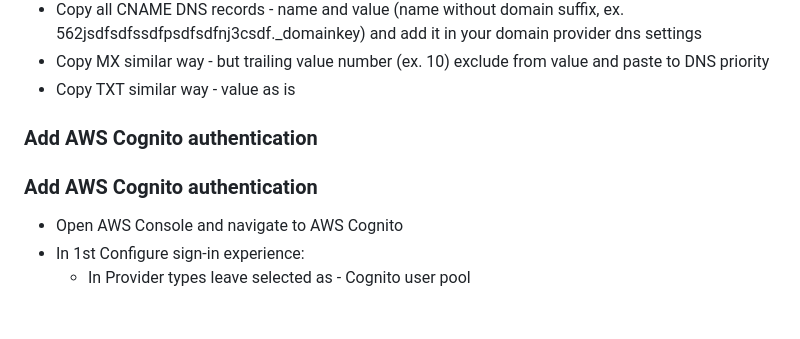
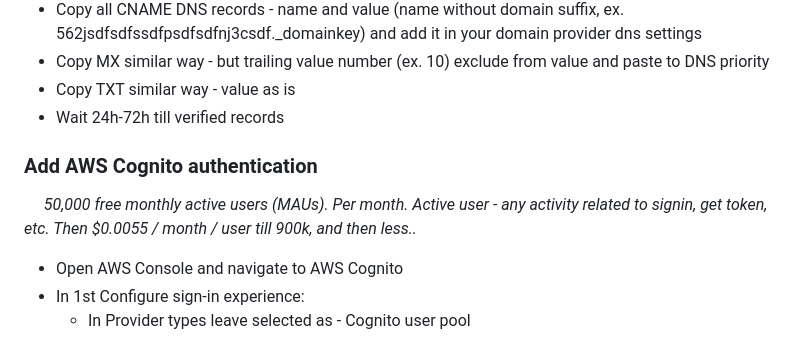
Before and after one commit to drlsn/blazor-app-template, a Markdown page: README.md, the part around the change. GitHub-like rendering; blank space fills up the shorter version.

```diff
--- a/README.md
+++ b/README.md
@@ -43,9 +43,12 @@ py build.py Dockerfile-app-bs user/app-bs:0.0.1
 - Copy all CNAME DNS records - name and value (name without domain suffix, ex. 562jsdfsdfssdfpsdfsdfnj3csdf._domainkey) and add it in your domain provider dns settings
 - Copy MX similar way - but trailing value number (ex. 10) exclude from value and paste to DNS priority
 - Copy TXT similar way - value as is
+- Wait 24h-72h till verified records
+
 ### Add AWS Cognito authentication
 
-### Add AWS Cognito authentication
+&nbsp;&nbsp;&nbsp;&nbsp; *50,000 free monthly active users (MAUs). Per month. Active user - any activity related to signin, get token, etc. Then $0.0055 / month / user till 900k, and then less..*
+
 - Open AWS Console and navigate to AWS Cognito
 - In 1st Configure sign-in experience:
   - In Provider types leave selected as - Cognito user pool
```
